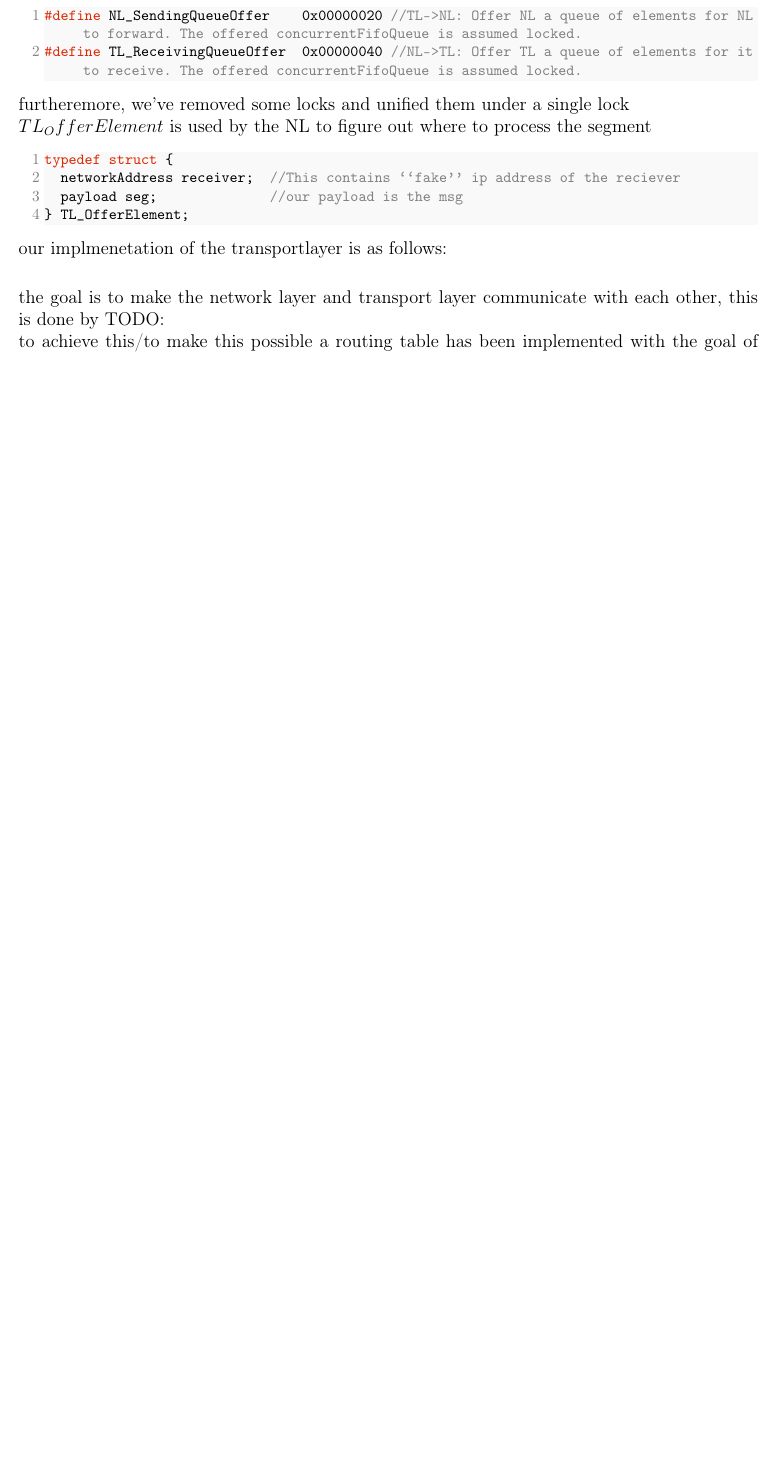
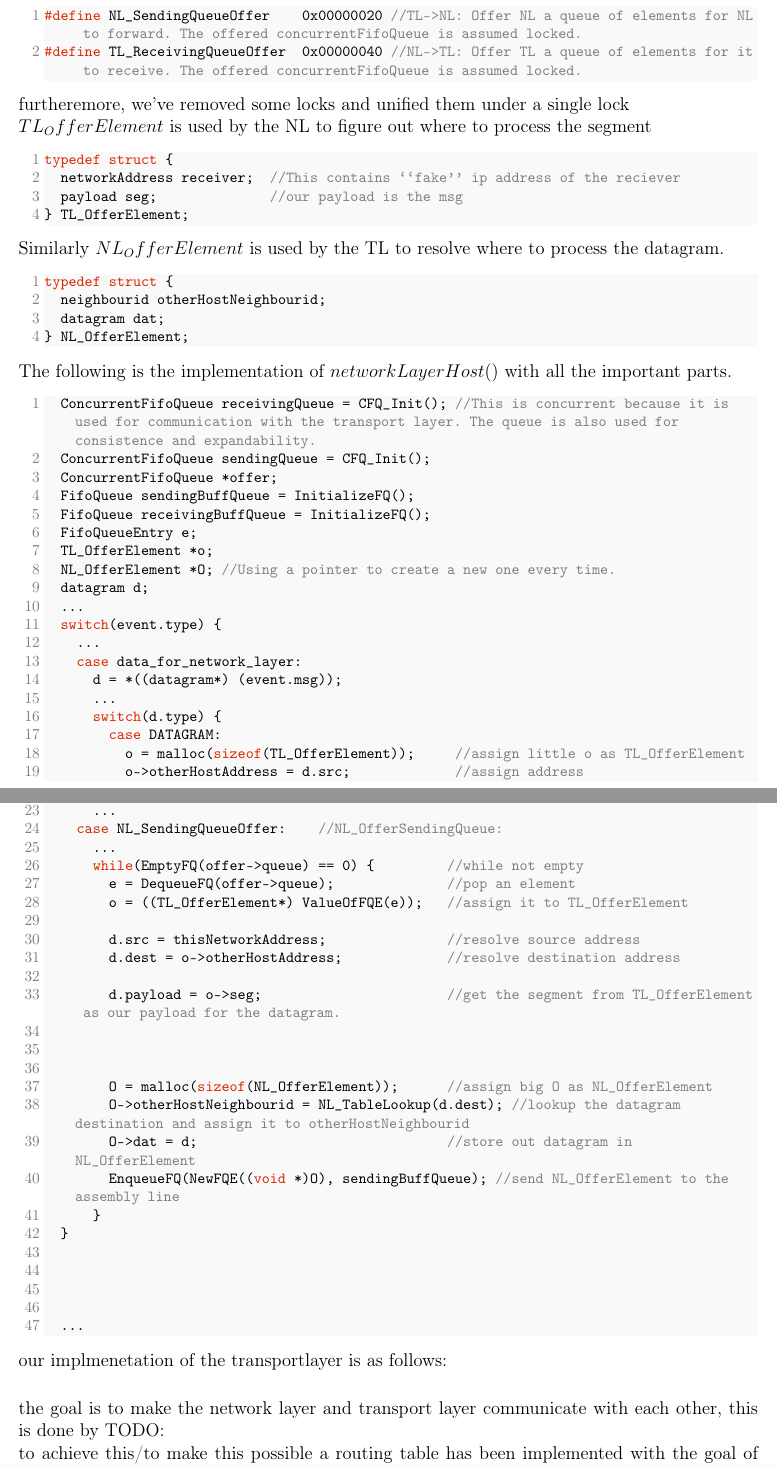
Before and after one commit to GabrielJadderson/GPP, a LaTeX document (report-part2/main.tex, which reads report-part2/modules/implementation.tex): part of page 7 of 12 before the commit and two parts of pages 7 and 8 of 13 after it, the two joined at a grey line, cut so that both start at the same text, the shorter picture padded with empty space. Compiled offline with pdfLaTeX.

Commit message:
added comments to networklayerhost

```diff
--- a/report-part2/modules/implementation.tex
+++ b/report-part2/modules/implementation.tex
@@ -29,6 +29,67 @@ typedef struct {
   networkAddress receiver;  //This contains ``fake'' ip address of the reciever
   payload seg;              //our payload is the msg
 } TL_OfferElement;
+\end{lstlisting}
+
+Similarly $NL_OfferElement$ is used by the TL to resolve where to process the datagram.
+\begin{lstlisting}
+typedef struct {
+  neighbourid otherHostNeighbourid;
+  datagram dat;
+} NL_OfferElement;
+\end{lstlisting}
+
+The following is the implementation of $networkLayerHost()$ with all the important parts.
+
+\begin{lstlisting}
+  ConcurrentFifoQueue receivingQueue = CFQ_Init(); //This is concurrent because it is used for communication with the transport layer. The queue is also used for consistence and expandability.
+  ConcurrentFifoQueue sendingQueue = CFQ_Init();
+  ConcurrentFifoQueue *offer;
+  FifoQueue sendingBuffQueue = InitializeFQ();
+  FifoQueue receivingBuffQueue = InitializeFQ();
+  FifoQueueEntry e;
+  TL_OfferElement *o;
+  NL_OfferElement *O; //Using a pointer to create a new one every time.
+  datagram d;
+  ...
+  switch(event.type) {
+    ...
+    case data_for_network_layer:
+      d = *((datagram*) (event.msg));
+      ...
+      switch(d.type) {
+        case DATAGRAM:
+          o = malloc(sizeof(TL_OfferElement));     //assign little o as TL_OfferElement
+          o->otherHostAddress = d.src;             //assign address
+          o->seg = d.payload;                      //assign payload
+
+      }
+      ...
+    case NL_SendingQueueOffer:    //NL_OfferSendingQueue:
+      ...
+      while(EmptyFQ(offer->queue) == 0) {         //while not empty
+        e = DequeueFQ(offer->queue);              //pop an element
+        o = ((TL_OfferElement*) ValueOfFQE(e));   //assign it to TL_OfferElement
+
+        d.src = thisNetworkAddress;               //resolve source address
+        d.dest = o->otherHostAddress;             //resolve destination address
+
+        d.payload = o->seg;                       //get the segment from TL_OfferElement as our payload for the datagram.
+
+
+
+        O = malloc(sizeof(NL_OfferElement));      //assign big O as NL_OfferElement
+        O->otherHostNeighbourid = NL_TableLookup(d.dest); //lookup the datagram destination and assign it to otherHostNeighbourid
+        O->dat = d;                               //store out datagram in NL_OfferElement
+        EnqueueFQ(NewFQE((void *)O), sendingBuffQueue); //send NL_OfferElement to the assembly line
+      }
+  }
+
+
+
+
+  ...
+
 \end{lstlisting}
 
 our implmenetation of the transportlayer is as follows:
```
